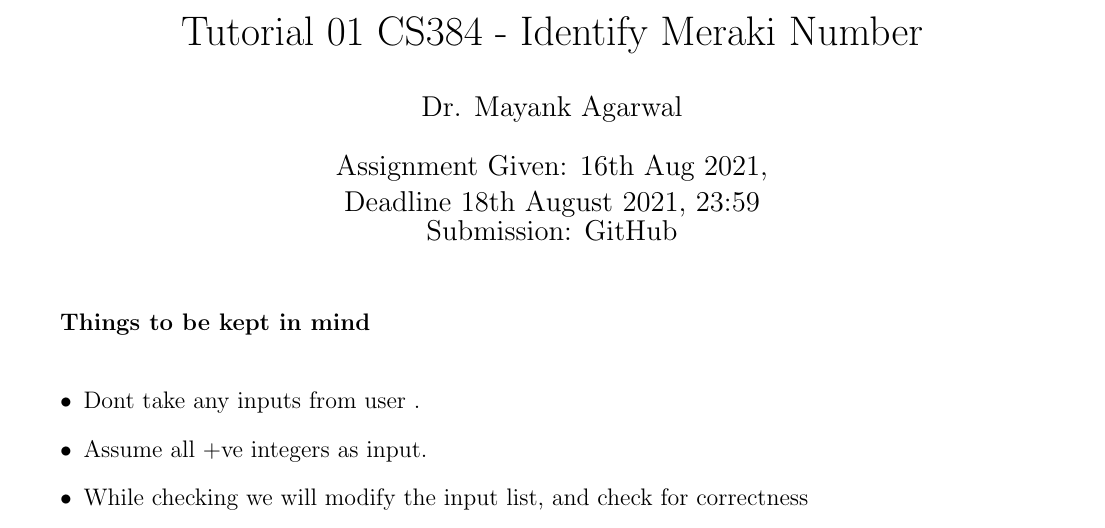
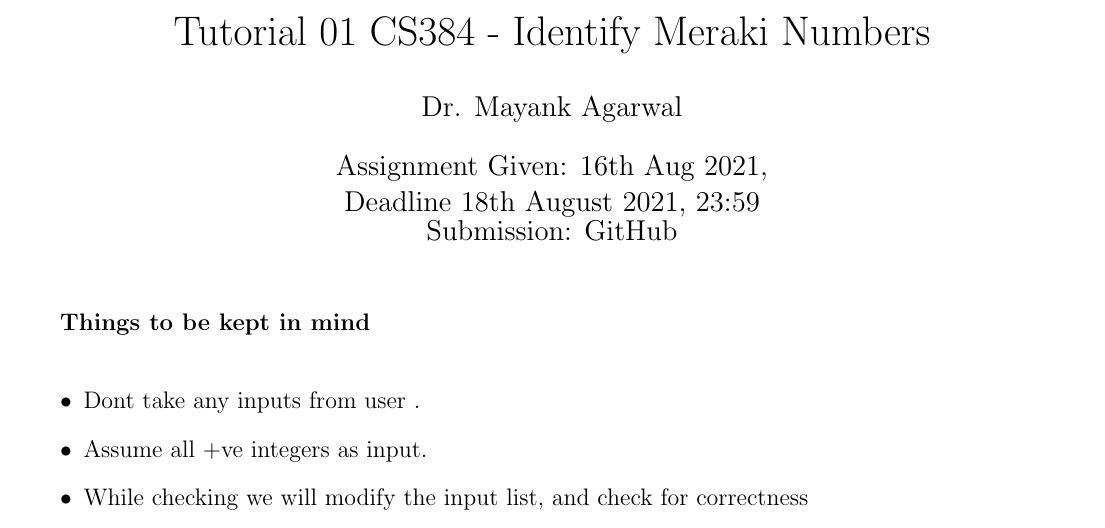
Before and after one commit to cs3842021/tuts_2021, a LaTeX document (tut01/tut01.tex): part of the page, cut so that both start at the same text. Compiled offline with pdfLaTeX.

Commit message:
Identify Meraki Number

```diff
--- a/tut01/tut01.tex
+++ b/tut01/tut01.tex
@@ -5,7 +5,7 @@
 \usepackage[margin=1.5cm]{geometry}
 \hypersetup{colorlinks=true,linkcolor=blue,urlcolor=blue}
 
-\title{Tutorial 01 CS384 - Identify Meraki Number}
+\title{Tutorial 01 CS384 - Identify Meraki Numbers}
 \author{Dr. Mayank Agarwal}
 \date{Assignment Given: 16th Aug 2021,\\ Deadline 18th August 2021,
 23:59\\Submission: GitHub }
```
